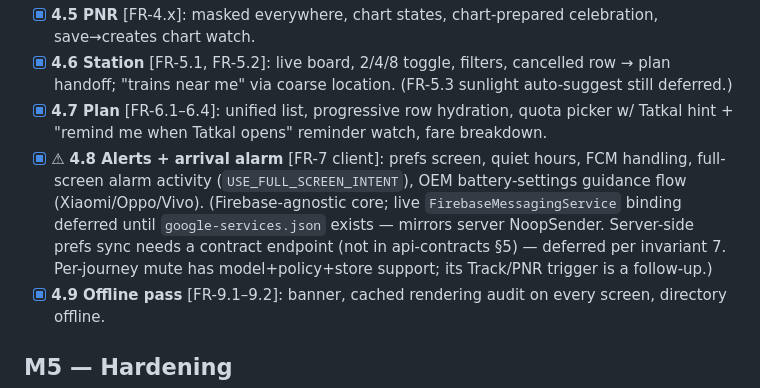
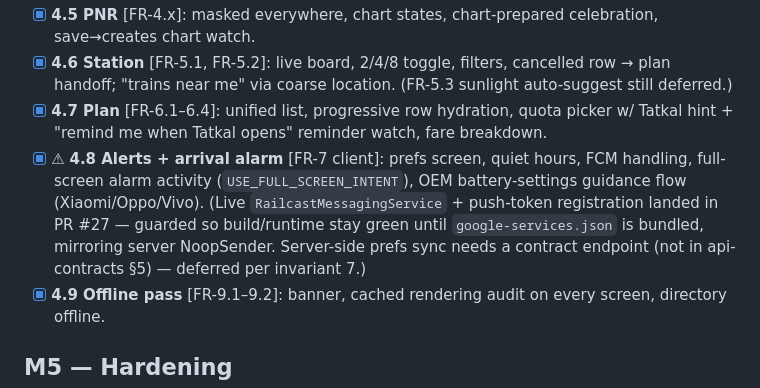
Before and after one commit to gitrachit/railcastv2, a Markdown page: docs/backlog.md, the part around the change. Rendered like a GitHub page.

Commit message:
docs(backlog): 4.8 note — live FCM binding landed in PR #27 (#28)
Claude-Session: https://claude.ai/code/session_017eLKZHMizLcqVjEmET1oFA

Co-authored-by: Claude <noreply@anthropic.com>

```diff
--- a/docs/backlog.md
+++ b/docs/backlog.md
@@ -45,7 +45,7 @@ Use **plan mode** for every item marked ⚠ (structural — review the plan befo
 - [x] **4.5 PNR** [FR-4.x]: masked everywhere, chart states, chart-prepared celebration, save→creates chart watch.
 - [x] **4.6 Station** [FR-5.1, FR-5.2]: live board, 2/4/8 toggle, filters, cancelled row → plan handoff; "trains near me" via coarse location. (FR-5.3 sunlight auto-suggest still deferred.)
 - [x] **4.7 Plan** [FR-6.1–6.4]: unified list, progressive row hydration, quota picker w/ Tatkal hint + "remind me when Tatkal opens" reminder watch, fare breakdown.
-- [x] ⚠ **4.8 Alerts + arrival alarm** [FR-7 client]: prefs screen, quiet hours, FCM handling, full-screen alarm activity (`USE_FULL_SCREEN_INTENT`), OEM battery-settings guidance flow (Xiaomi/Oppo/Vivo). (Firebase-agnostic core; live `FirebaseMessagingService` binding deferred until `google-services.json` exists — mirrors server NoopSender. Server-side prefs sync needs a contract endpoint (not in api-contracts §5) — deferred per invariant 7. Per-journey mute has model+policy+store support; its Track/PNR trigger is a follow-up.)
+- [x] ⚠ **4.8 Alerts + arrival alarm** [FR-7 client]: prefs screen, quiet hours, FCM handling, full-screen alarm activity (`USE_FULL_SCREEN_INTENT`), OEM battery-settings guidance flow (Xiaomi/Oppo/Vivo). (Live `RailcastMessagingService` + push-token registration landed in PR #27 — guarded so build/runtime stay green until `google-services.json` is bundled, mirroring server NoopSender. Server-side prefs sync needs a contract endpoint (not in api-contracts §5) — deferred per invariant 7.)
 - [x] **4.9 Offline pass** [FR-9.1–9.2]: banner, cached rendering audit on every screen, directory offline.
 
 ## M5 — Hardening
```
